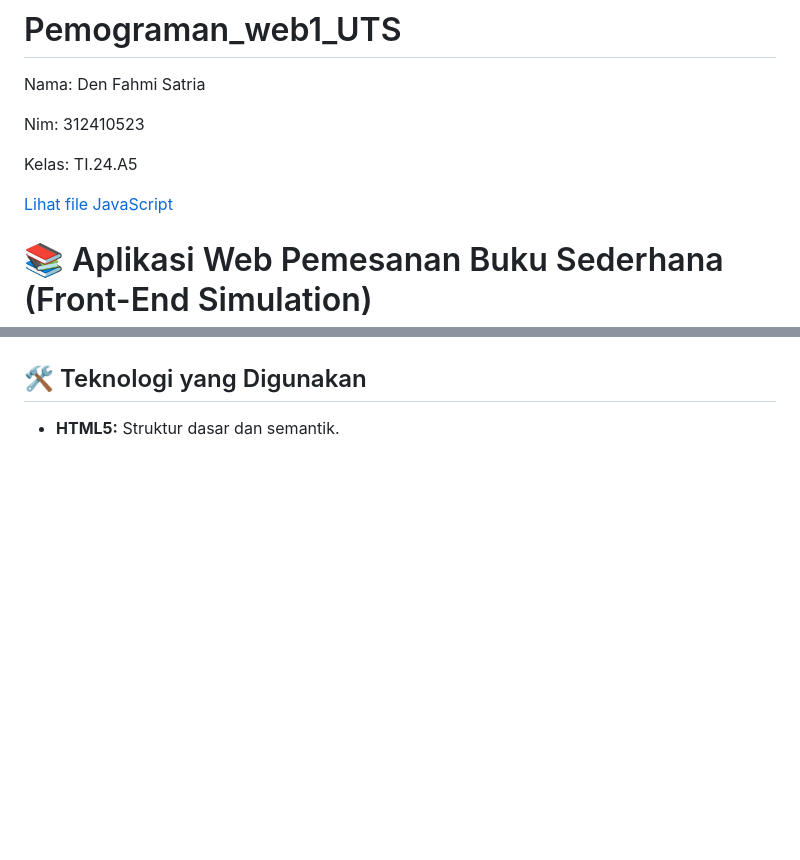
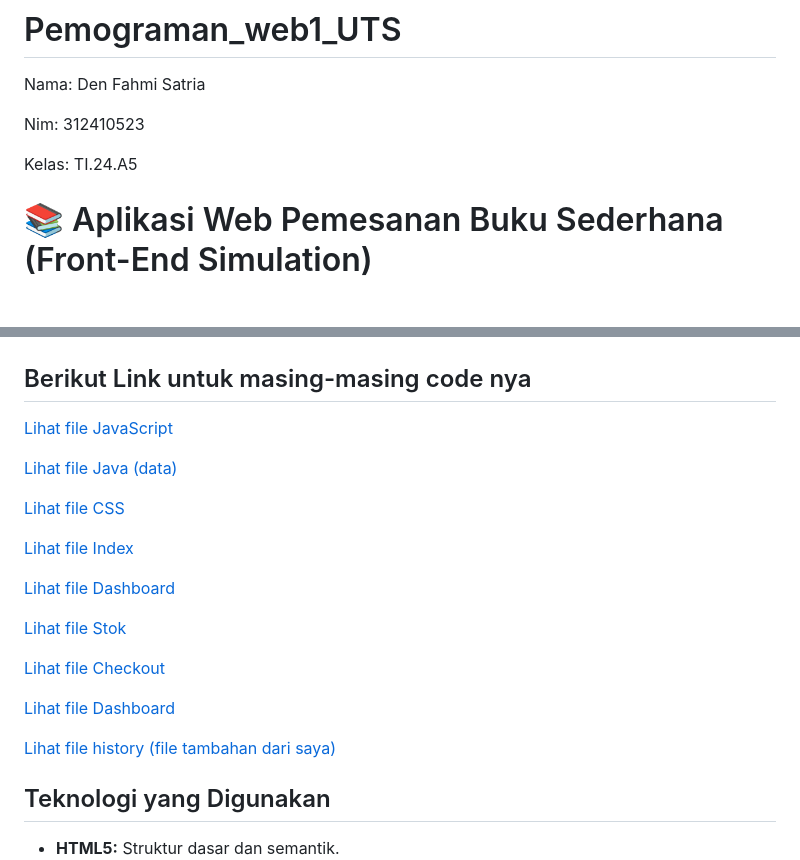
Before and after one commit to denn-fahmi/Pemograman_web1_UTS, a Markdown page: README.md, 2 parts joined by grey strips. GitHub-like rendering; blank space fills up the shorter version.

```diff
--- a/README.md
+++ b/README.md
@@ -2,7 +2,7 @@
 Nama: Den Fahmi Satria <p>
 Nim: 312410523 <p>
 Kelas: TI.24.A5 <p>
-[Lihat file JavaScript](script.js)
+
 # 📚 Aplikasi Web Pemesanan Buku Sederhana (Front-End Simulation)
 
 Aplikasi web sederhana ini dibuat untuk memenuhi Ujian Tengah Semester (UTS) mata kuliah Pemrograman Web 1. Fokus utama proyek ini adalah demonstrasi penguasaan fundamental **HTML Semantik**, **CSS Styling**, dan **JavaScript DOM Manipulation** untuk menciptakan alur kerja aplikasi dinamis.
@@ -42,7 +42,17 @@ Aplikasi ini mencakup lima halaman utama dengan fungsionalitas dinamis:
 
 Struktur file dan modularitas mengikuti panduan soal UTS: <p>
 ![gambar1](mo1.PNG) <p>
-## 🛠️ Teknologi yang Digunakan
+## Berikut Link untuk masing-masing code nya
+[Lihat file JavaScript](script.js) <p>
+[Lihat file Java (data)](data.js) <p>
+[Lihat file CSS](style.css) <p>
+[Lihat file Index](Index.html) <p>
+[Lihat file Dashboard](dashboard.html) <p>
+[Lihat file Stok](stok.html) <p>
+[Lihat file Checkout](checkout.html) <p>
+[Lihat file Dashboard](dashboard.html) <p>
+[Lihat file history (file tambahan dari saya)](history.html) <p>
+## Teknologi yang Digunakan
 
 * **HTML5:** Struktur dasar dan semantik.
   ![gambar2](mo2.PNG) <p>
```
Also changed, not shown: other parts of README.md (+2 -2 lines).
